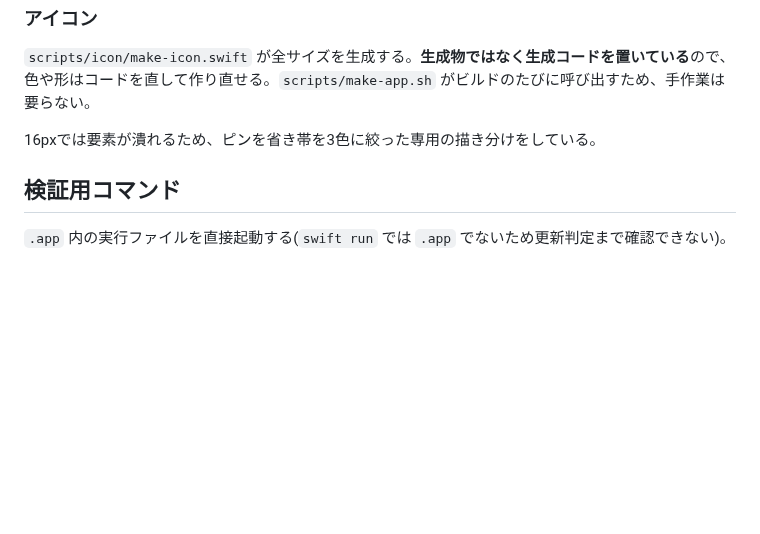
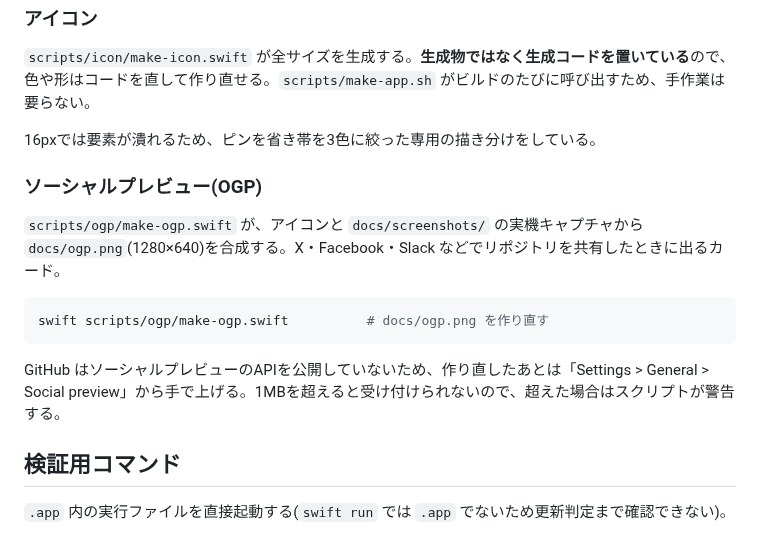
Before and after one commit to sugasaki/memorybar, a Markdown page: README.ja.md, the part around the change. Drawn GitHub-style; blank space fills up the shorter version.

````diff
--- a/README.ja.md
+++ b/README.ja.md
@@ -128,6 +128,16 @@ cp -R dist/MemoryBar.app /Applications/
 
 16pxでは要素が潰れるため、ピンを省き帯を3色に絞った専用の描き分けをしている。
 
+### ソーシャルプレビュー(OGP)
+
+`scripts/ogp/make-ogp.swift` が、アイコンと `docs/screenshots/` の実機キャプチャから `docs/ogp.png`(1280×640)を合成する。X・Facebook・Slack などでリポジトリを共有したときに出るカード。
+
+```sh
+swift scripts/ogp/make-ogp.swift          # docs/ogp.png を作り直す
+```
+
+GitHub はソーシャルプレビューのAPIを公開していないため、作り直したあとは「Settings > General > Social preview」から手で上げる。1MBを超えると受け付けられないので、超えた場合はスクリプトが警告する。
+
 ## 検証用コマンド
 
 `.app` 内の実行ファイルを直接起動する(`swift run` では `.app` でないため更新判定まで確認できない)。
````
Also changed, not shown: README.md (+10 -0 lines), docs/ogp.png (added), 1 other file.
